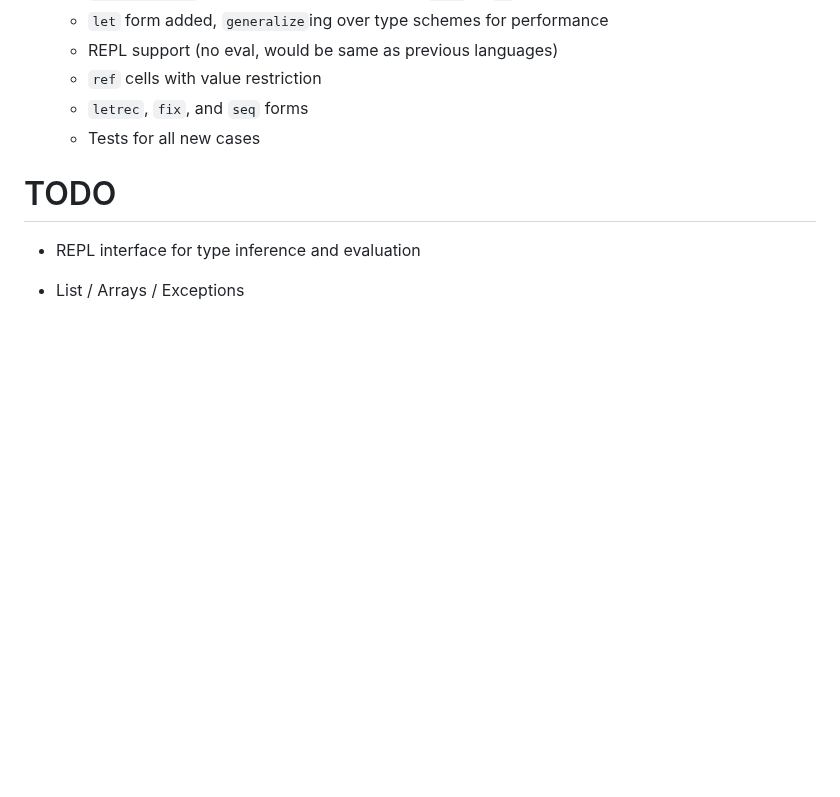
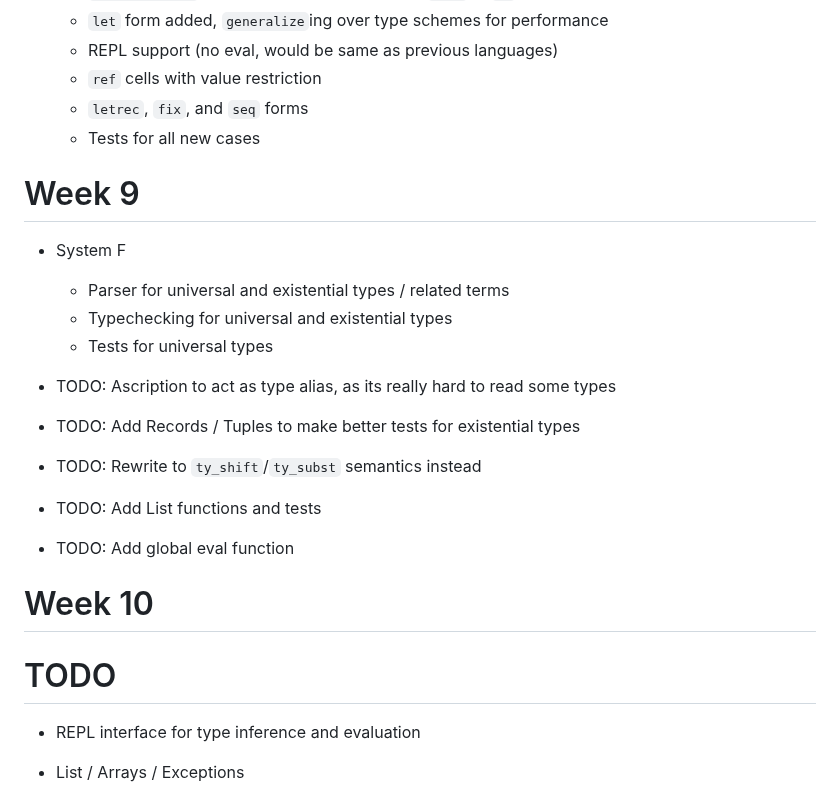
Before and after one commit to ericlovesmath/TAPL, a Markdown page: LOG.md, the part around the change. Drawn GitHub-style; blank space fills up the shorter version.

Commit message:
choir(system f): update log

```diff
--- a/LOG.md
+++ b/LOG.md
@@ -136,6 +136,22 @@
     - `letrec`, `fix`, and `seq` forms
     - Tests for all new cases
 
+# Week 9
+
+- System F
+
+    - Parser for universal and existential types / related terms
+    - Typechecking for universal and existential types
+    - Tests for universal types
+
+- TODO: Ascription to act as type alias, as its really hard to read some types
+- TODO: Add Records / Tuples to make better tests for existential types
+- TODO: Rewrite to `ty_shift`/`ty_subst` semantics instead
+- TODO: Add List functions and tests
+- TODO: Add global eval function
+
+# Week 10
+
 # TODO
 
 - REPL interface for type inference and evaluation
```
